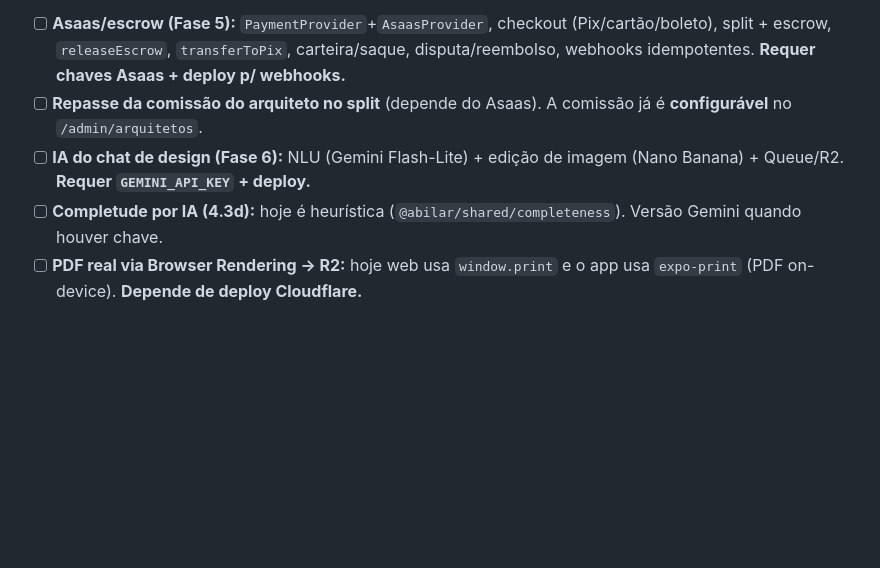
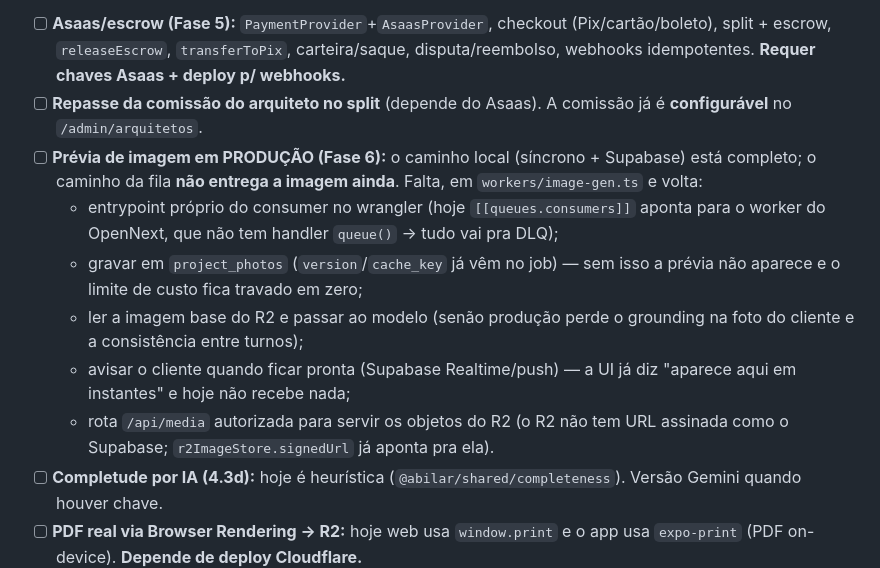
Before and after one commit to dileyleytech/abilar, a Markdown page: docs/ESPECIFICACAO-ABILAR.md, the part around one of its changes. GitHub-like rendering; blank space fills up the shorter version.

```diff
--- a/docs/ESPECIFICACAO-ABILAR.md
+++ b/docs/ESPECIFICACAO-ABILAR.md
@@ -676,7 +677,12 @@ O marceneiro acessa o mesmo motor: pode (a) **editar** o estado estruturado e ge
 **Dependem de chave/conta/deploy externo:**
 - [ ] **Asaas/escrow (Fase 5):** `PaymentProvider`+`AsaasProvider`, checkout (Pix/cartão/boleto), split + escrow, `releaseEscrow`, `transferToPix`, carteira/saque, disputa/reembolso, webhooks idempotentes. **Requer chaves Asaas + deploy p/ webhooks.**
 - [ ] **Repasse da comissão do arquiteto no split** (depende do Asaas). A comissão já é **configurável** no `/admin/arquitetos`.
-- [ ] **IA do chat de design (Fase 6):** NLU (Gemini Flash-Lite) + edição de imagem (Nano Banana) + Queue/R2. **Requer `GEMINI_API_KEY` + deploy.**
+- [ ] **Prévia de imagem em PRODUÇÃO (Fase 6):** o caminho local (síncrono + Supabase) está completo; o caminho da fila **não entrega a imagem ainda**. Falta, em `workers/image-gen.ts` e volta:
+  - entrypoint próprio do consumer no wrangler (hoje `[[queues.consumers]]` aponta para o worker do OpenNext, que não tem handler `queue()` → tudo vai pra DLQ);
+  - gravar em `project_photos` (`version`/`cache_key` já vêm no job) — sem isso a prévia não aparece e o limite de custo fica travado em zero;
+  - ler a imagem base do R2 e passar ao modelo (senão produção perde o grounding na foto do cliente e a consistência entre turnos);
+  - avisar o cliente quando ficar pronta (Supabase Realtime/push) — a UI já diz "aparece aqui em instantes" e hoje não recebe nada;
+  - rota `/api/media` autorizada para servir os objetos do R2 (o R2 não tem URL assinada como o Supabase; `r2ImageStore.signedUrl` já aponta pra ela).
 - [ ] **Completude por IA (4.3d):** hoje é heurística (`@abilar/shared/completeness`). Versão Gemini quando houver chave.
 - [ ] **PDF real via Browser Rendering → R2:** hoje web usa `window.print` e o app usa `expo-print` (PDF on-device). **Depende de deploy Cloudflare.**
 - [ ] **Notificações por e-mail/push:** in-app pronto. **E-mail** precisa de provedor; **push** precisa de dev build (abaixo).
```
Also changed, not shown: other parts of docs/ESPECIFICACAO-ABILAR.md (+22 -21 lines).
